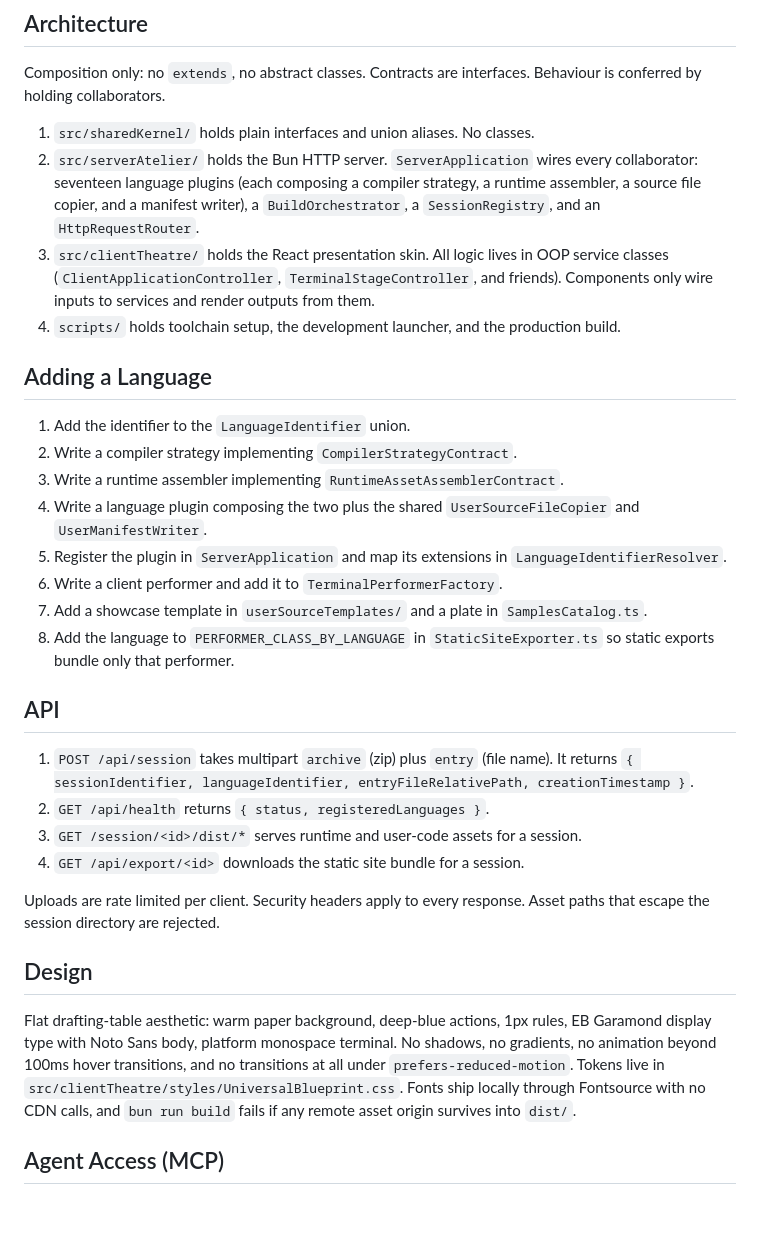
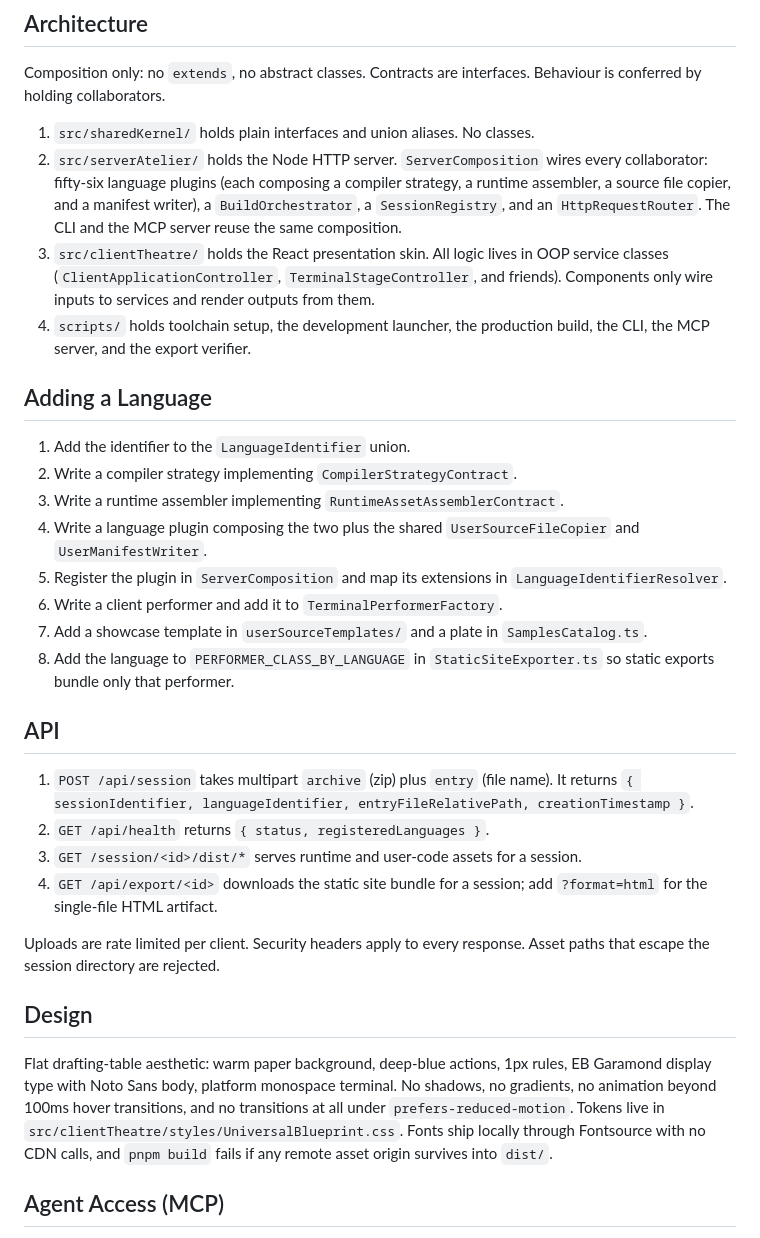
Before and after one commit to richie-rich90454/wasmverse, a Markdown page: README.md, the part around one of its changes. Rendered like a GitHub page; blank space fills up the shorter version.

```diff
--- a/README.md
+++ b/README.md
@@ -68,9 +78,9 @@ PHP needs an HTTPS origin because php-wasm serialises file writes with the Web L
 Composition only: no `extends`, no abstract classes. Contracts are interfaces. Behaviour is conferred by holding collaborators.
 
 1. `src/sharedKernel/` holds plain interfaces and union aliases. No classes.
-2. `src/serverAtelier/` holds the Bun HTTP server. `ServerApplication` wires every collaborator: seventeen language plugins (each composing a compiler strategy, a runtime assembler, a source file copier, and a manifest writer), a `BuildOrchestrator`, a `SessionRegistry`, and an `HttpRequestRouter`.
+2. `src/serverAtelier/` holds the Node HTTP server. `ServerComposition` wires every collaborator: fifty-six language plugins (each composing a compiler strategy, a runtime assembler, a source file copier, and a manifest writer), a `BuildOrchestrator`, a `SessionRegistry`, and an `HttpRequestRouter`. The CLI and the MCP server reuse the same composition.
 3. `src/clientTheatre/` holds the React presentation skin. All logic lives in OOP service classes (`ClientApplicationController`, `TerminalStageController`, and friends). Components only wire inputs to services and render outputs from them.
-4. `scripts/` holds toolchain setup, the development launcher, and the production build.
+4. `scripts/` holds toolchain setup, the development launcher, the production build, the CLI, the MCP server, and the export verifier.
 
 ## Adding a Language
 
@@ -78,7 +88,7 @@ Composition only: no `extends`, no abstract classes. Contracts are interfaces. B
 2. Write a compiler strategy implementing `CompilerStrategyContract`.
 3. Write a runtime assembler implementing `RuntimeAssetAssemblerContract`.
 4. Write a language plugin composing the two plus the shared `UserSourceFileCopier` and `UserManifestWriter`.
-5. Register the plugin in `ServerApplication` and map its extensions in `LanguageIdentifierResolver`.
+5. Register the plugin in `ServerComposition` and map its extensions in `LanguageIdentifierResolver`.
 6. Write a client performer and add it to `TerminalPerformerFactory`.
 7. Add a showcase template in `userSourceTemplates/` and a plate in `SamplesCatalog.ts`.
 8. Add the language to `PERFORMER_CLASS_BY_LANGUAGE` in `StaticSiteExporter.ts` so static exports bundle only that performer.
@@ -88,13 +98,13 @@ Composition only: no `extends`, no abstract classes. Contracts are interfaces. B
 1. `POST /api/session` takes multipart `archive` (zip) plus `entry` (file name). It returns `{ sessionIdentifier, languageIdentifier, entryFileRelativePath, creationTimestamp }`.
 2. `GET /api/health` returns `{ status, registeredLanguages }`.
 3. `GET /session/<id>/dist/*` serves runtime and user-code assets for a session.
-4. `GET /api/export/<id>` downloads the static site bundle for a session.
+4. `GET /api/export/<id>` downloads the static site bundle for a session; add `?format=html` for the single-file HTML artifact.
 
 Uploads are rate limited per client. Security headers apply to every response. Asset paths that escape the session directory are rejected.
 
 ## Design
 
-Flat drafting-table aesthetic: warm paper background, deep-blue actions, 1px rules, EB Garamond display type with Noto Sans body, platform monospace terminal. No shadows, no gradients, no animation beyond 100ms hover transitions, and no transitions at all under `prefers-reduced-motion`. Tokens live in `src/clientTheatre/styles/UniversalBlueprint.css`. Fonts ship locally through Fontsource with no CDN calls, and `bun run build` fails if any remote asset origin survives into `dist/`.
+Flat drafting-table aesthetic: warm paper background, deep-blue actions, 1px rules, EB Garamond display type with Noto Sans body, platform monospace terminal. No shadows, no gradients, no animation beyond 100ms hover transitions, and no transitions at all under `prefers-reduced-motion`. Tokens live in `src/clientTheatre/styles/UniversalBlueprint.css`. Fonts ship locally through Fontsource with no CDN calls, and `pnpm build` fails if any remote asset origin survives into `dist/`.
 
 ## Agent Access (MCP)
 
```
Also changed, not shown: other parts of README.md (+32 -22 lines).
